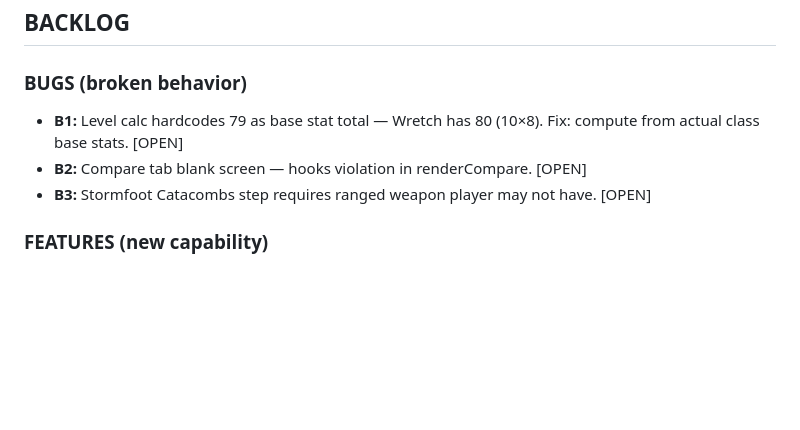
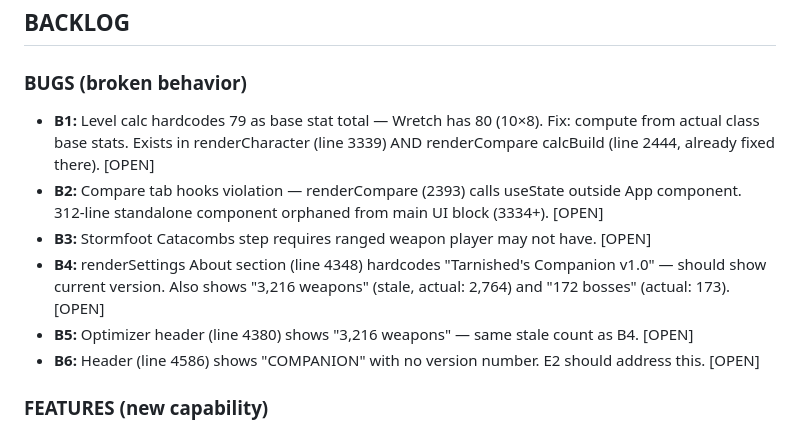
Before and after one commit to ThePeoplesGunny/Elden-Ring, a Markdown page: tarnished_companion_project.md, the part around one of its changes. Rendered like a GitHub page; blank space fills up the shorter version.

```diff
--- a/tarnished_companion_project.md
+++ b/tarnished_companion_project.md
@@ -164,9 +173,12 @@ Everything from v2.0 plus:
 ## BACKLOG
 
 ### BUGS (broken behavior)
-- **B1:** Level calc hardcodes 79 as base stat total — Wretch has 80 (10×8). Fix: compute from actual class base stats. [OPEN]
-- **B2:** Compare tab blank screen — hooks violation in renderCompare. [OPEN]
+- **B1:** Level calc hardcodes 79 as base stat total — Wretch has 80 (10×8). Fix: compute from actual class base stats. Exists in renderCharacter (line 3339) AND renderCompare calcBuild (line 2444, already fixed there). [OPEN]
+- **B2:** Compare tab hooks violation — renderCompare (2393) calls useState outside App component. 312-line standalone component orphaned from main UI block (3334+). [OPEN]
 - **B3:** Stormfoot Catacombs step requires ranged weapon player may not have. [OPEN]
+- **B4:** renderSettings About section (line 4348) hardcodes "Tarnished's Companion v1.0" — should show current version. Also shows "3,216 weapons" (stale, actual: 2,764) and "172 bosses" (actual: 173). [OPEN]
+- **B5:** Optimizer header (line 4380) shows "3,216 weapons" — same stale count as B4. [OPEN]
+- **B6:** Header (line 4586) shows "COMPANION" with no version number. E2 should address this. [OPEN]
 
 ### FEATURES (new capability)
 - **F1:** Character creation screen — class optimizer per archetype, keepsake rec, first purchases. [PLANNED]
```
Also changed, not shown: other parts of tarnished_companion_project.md (+23 -14 lines).
